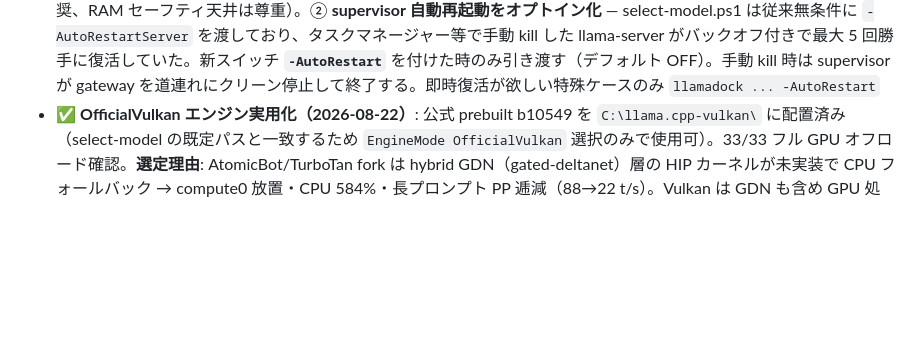
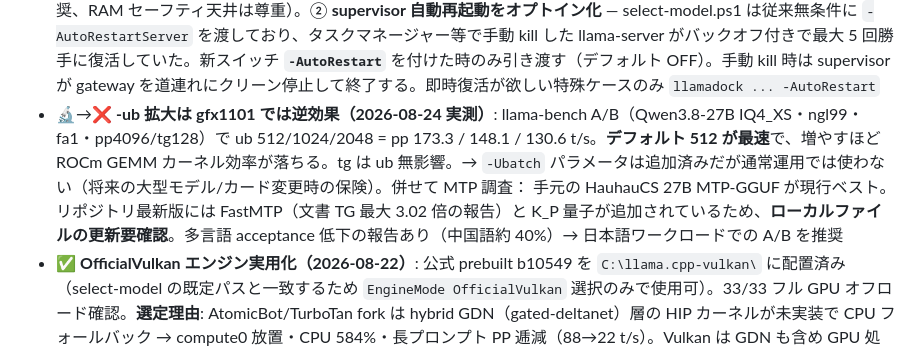
Before and after one commit to dai8647/LLAMADOCK, a Markdown page: HANDOFF.md, the part around the change. GitHub-like rendering; blank space fills up the shorter version.

Commit message:
docs: -ub A/B results (512 optimal on gfx1101, larger is slower) + MTP model research

```diff
--- a/HANDOFF.md
+++ b/HANDOFF.md
@@ -160,6 +160,7 @@ node tools/mcp-smoke.mjs
 - 🔬 **ROCm fork 遅延の根本原因確定（2026-08-22 / test-backend-ops support 全スキャン）**: AtomicBot HIP バックエンドは **全 22,454 プローブ中 7,831（35%）が NOT SUPPORTED**。致命的欠落: `FLASH_ATTN_EXT` 4,329件（attention 本体！）、`OUT_PROD` 1,216、`MUL_MAT` 型組合せ 446、`SET_ROWS`(TQ系含む)、f16 unary 全滅（SIGMOID/SOFTPLUS/GELU 等）。→ qwen35 ハイブリッドモデルでは attention/gating の一部が**レイヤー毎に CPU フォールバック**し、GPU 放置・CPU 6コア・長ctx PP 逓減（88→22 t/s）が発生する。Vulkan 上流は全 op 実装済みで同一モデルが compute0 を正常使用。**対策**: 通常運用は OfficialVulkan（実装済み）。ROCm fork の恒久対策は HIP カーネルのビルド欠落解消（恐らく hipcc コンパイル失敗が supports_op 縮退に波及）— 要ビルドログ調査
 - ✅→✅ **ROCm fork HIP カーネル欠落の恒久修正完了（2026-08-24 / build-rocm71-fa）**: 根本原因は「ビルド壊れ」ではなく**FAカーネルの焼き込み不足**だった。`GGML_HIP_ROCWMMA_FATTN=OFF`（RDNA3用WMMA FA未定義・rocWMMAヘッダも未導入）+ `GGML_CUDA_FA_ALL_QUANTS=OFF`（量子KV FAの一部のみコンパイル）。修正: rocWMMA rocm-7.1.1 を `C:\llama-tq3-deps\rocWMMA` に clone（version header 2.1.0 はスクリプトが自動生成）し、新規ツール **`tools/build-atomicbot-rocm71-fa.ps1`** で両フラグ ON + `-IC:/llama-tq3-deps/rocWMMA/library/include`（HIP/CXX 両方の flags に必要。.cu は LANGUAGE CXX でコンパイルされるため）で再ビルド → `C:\llama-tq3\build-rocm71-fa\bin\`。**結果**: NOT SUPPORTED 7,831→5,234（FLASH_ATTN_EXT 4,329→1,732、残りは上流未対応の iq4_nl KV・特殊ヘッドサイズ>256・TQ系フォーク固有型）。精度テスト 835 OK / 0 FAIL。実測（Qwen3.8-27B IQ4_XS・ngl99・fa1）: 新 pp512 187.8 / tg128 20.63 / pp4096 169.67 vs 旧 190.0 / 20.2 / 182.28 = **同等以上・長ctx逓減なし**。select-model.ps1 は build-rocm71-fa を優先するよう変更済み（env `LLAMA_TQ3_ATOMICBOT_SERVER` で上書き可）。GDN ハイブリッド層は引き続き HIP 未実装のため qwen3.5-GDN モデルは openPangu/Vulkan を使用すること
 - ⚙️→✅ **ランチャー既定値の見直し（2026-08-24）**: ① **既定コンテキストを 32K に統一** — 旧ロジックはモデルサイズだけで判定し <12GB モデルで 128K を推奨、16GB VRAM カードでは KV がシステム RAM に溢れて無言で激遅になっていた。コーダーエージェントは自動コンパクションがあるため 32K で十分（DeepSeek のみ従来通り 16K 推奨、RAM セーフティ天井は尊重）。② **supervisor 自動再起動をオプトイン化** — select-model.ps1 は従来無条件に `-AutoRestartServer` を渡しており、タスクマネージャー等で手動 kill した llama-server がバックオフ付きで最大 5 回勝手に復活していた。新スイッチ **`-AutoRestart`** を付けた時のみ引き渡す（デフォルト OFF）。手動 kill 時は supervisor が gateway を道連れにクリーン停止して終了する。即時復活が欲しい特殊ケースのみ `llamadock ... -AutoRestart`
+- 🔬→❌ **-ub 拡大は gfx1101 では逆効果（2026-08-24 実測）**: llama-bench A/B（Qwen3.8-27B IQ4_XS・ngl99・fa1・pp4096/tg128）で ub 512/1024/2048 = pp 173.3 / 148.1 / 130.6 t/s。**デフォルト 512 が最速**で、増やすほど ROCm GEMM カーネル効率が落ちる。tg は ub 無影響。→ `-Ubatch` パラメータは追加済みだが通常運用では使わない（将来の大型モデル/カード変更時の保険）。併せて MTP 調査： 手元の HauhauCS 27B MTP-GGUF が現行ベスト。リポジトリ最新版には FastMTP（文書 TG 最大 3.02 倍の報告）と K_P 量子が追加されているため、**ローカルファイルの更新要確認**。多言語 acceptance 低下の報告あり（中国語約 40%）→ 日本語ワークロードでの A/B を推奨
 - ✅ **OfficialVulkan エンジン実用化（2026-08-22）**: 公式 prebuilt b10549 を `C:\llama.cpp-vulkan\` に配置済み（select-model の既定パスと一致するため `EngineMode OfficialVulkan` 選択のみで使用可）。33/33 フル GPU オフロード確認。**選定理由**: AtomicBot/TurboTan fork は hybrid GDN（gated-deltanet）層の HIP カーネルが未実装で CPU フォールバック → compute0 放置・CPU 584%・長プロンプト PP 逓減（88→22 t/s）。Vulkan は GDN も含め GPU 処理され compute0 を正常使用、KV 型に依存しない安定速度（IQ4_XS: q8/q4 = pp419/tg17.42、f16 = ほぼ同一）。draft-mtp / cache-reuse / context-shift は上流機能なので使用可。**turbo KV / --n-cpu-ffn / DFlash2 はフォーク専能のため、これらを使う場合のみ ROCm fork を選択**
 - **Vulkan A/B 結果（2026-08-22, 公式 b10549 prebuilt / IQ4_XS）**: pp512 419.4 / tg512 **17.42**（q8/q4 KV）。**f16 KV でもほぼ不変**（422/17.50）= Vulkan は KV 型に左右されない。ROCm 新ビルドは f16 KV 時の pp 559 が最高だが q8/q4 だと pp 239 に落ちるため、**「KV 設定を気にせず安定した速度が欲しいなら Vulkan」が結論**。TG は両バックエンド同等（~17.5）。prebuilt 実績あり → `OfficialVulkan` エンジンの実パス復活候補
 - **アージェンティック品質プローブ（IQ4_XS vs IQ3_M）**: 自己検証・タスク分解・長鎖計算・指示階層の4種で両者とも全合格、有意差なし。bpw 差（3.66 vs 4.25）はエージェント能力に影響しない → **Q4_K_P/Q5 への拡張は保留**（IQ4_XS で十分）
```
